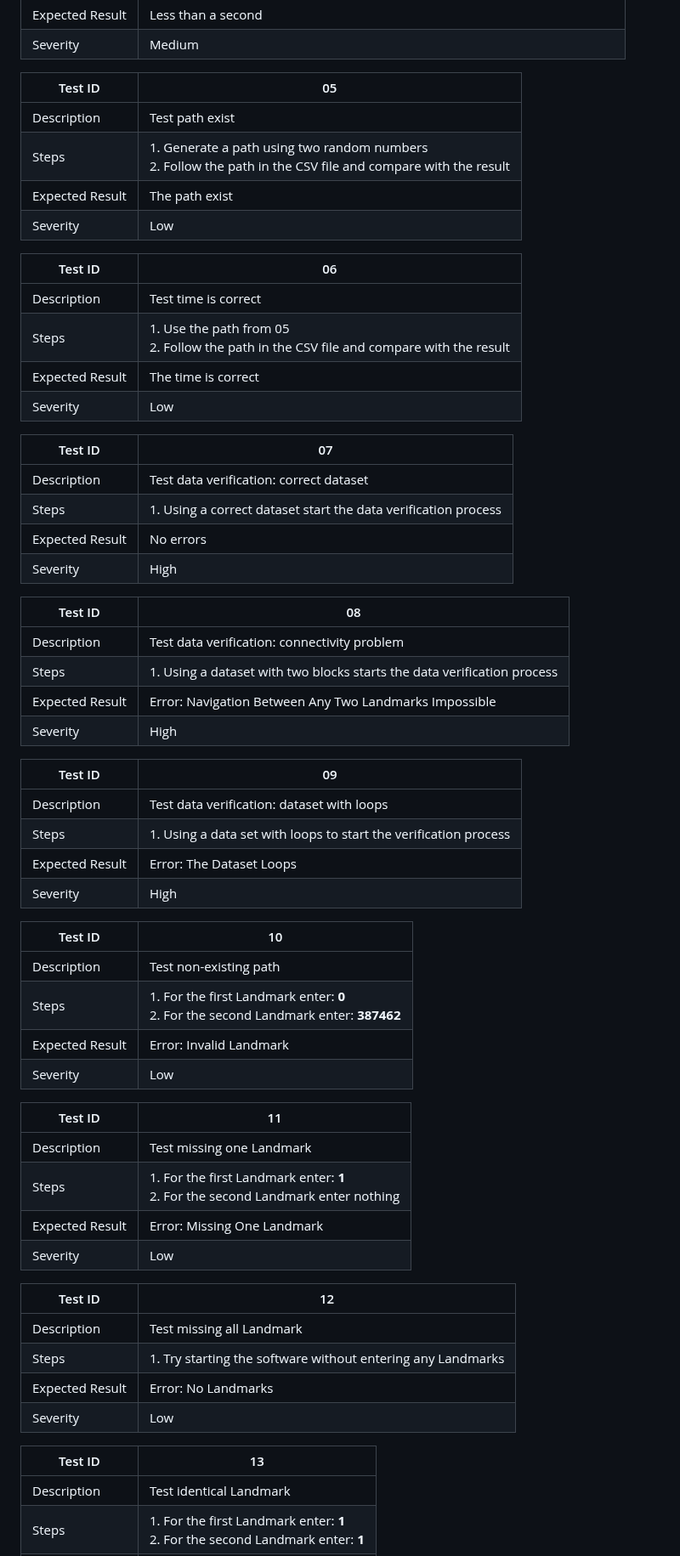
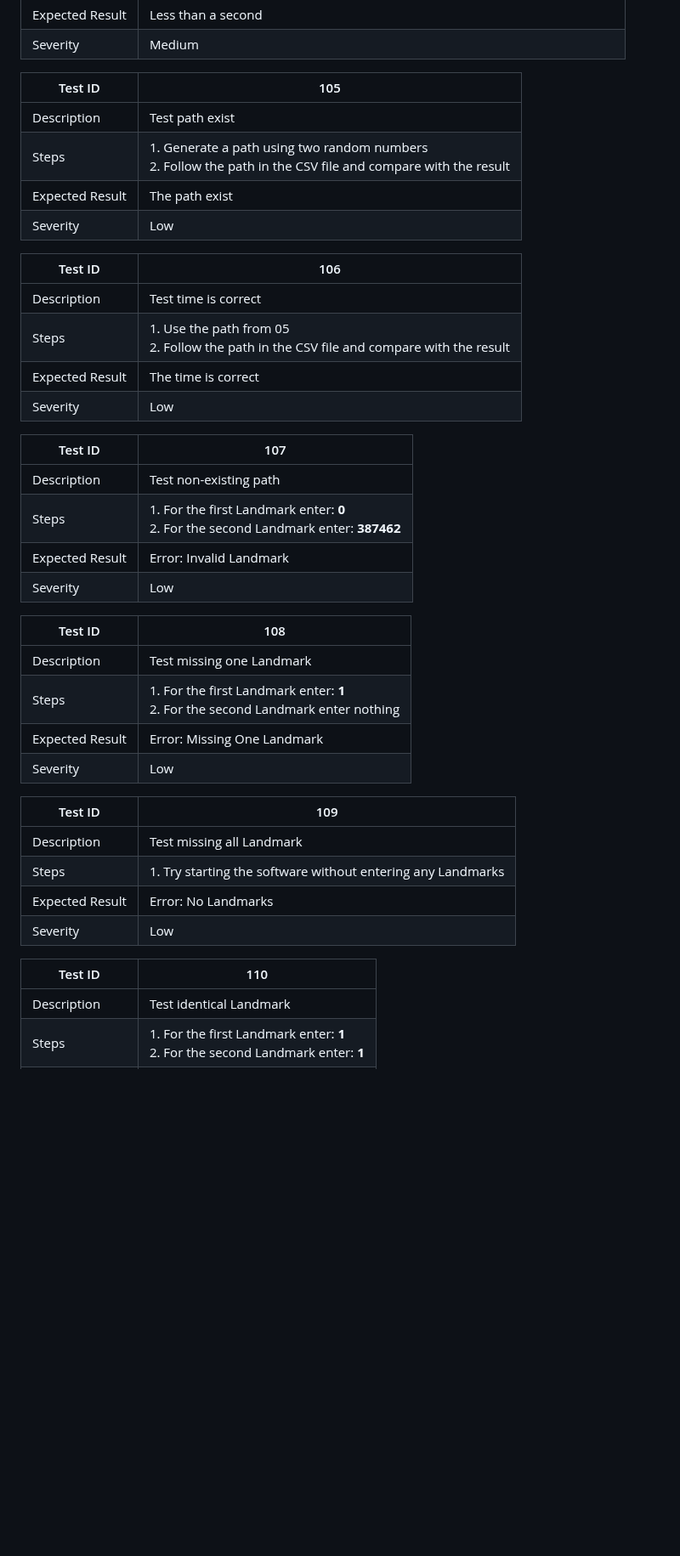
Before and after one commit to algosup/2024-2025-project-3-quickest-path-team-5, a Markdown page: documents/QA/TestCases.md, the part around one of its changes. Shown at 85% size. Rendered like a GitHub page; blank space fills up the shorter version.

```diff
--- a/documents/QA/TestCases.md
+++ b/documents/QA/TestCases.md
@@ -61,63 +86,42 @@ Test Template
 | Expected Result | Less than a second |
 | Severity | Medium |
 
-| Test ID | 05 |
+| Test ID | 105 |
 | --- | --- |
 | Description | Test path exist |
 | Steps | 1. Generate a path using two random numbers <br> 2. Follow the path in the CSV file and compare with the result |
 | Expected Result | The path exist |
 | Severity | Low |
 
-| Test ID | 06 |
+| Test ID | 106 |
 | --- | --- |
 | Description | Test time is correct |
 | Steps | 1. Use the path from 05 <br> 2. Follow the path in the CSV file and compare with the result |
 | Expected Result | The time is correct |
 | Severity | Low |
 
-| Test ID | 07 |
-| --- | --- |
-| Description | Test data verification: correct dataset |
-| Steps | 1. Using a correct dataset start the data verification process |
-| Expected Result | No errors |
-| Severity | High |
-
-| Test ID | 08 |
-| --- | --- |
-| Description | Test data verification: connectivity problem |
-| Steps | 1. Using a dataset with two blocks starts the data verification process |
-| Expected Result | Error: Navigation Between Any Two Landmarks Impossible |
-| Severity | High |
-
-| Test ID | 09 |
-| --- | --- |
-| Description | Test data verification: dataset with loops |
-| Steps | 1. Using a data set with loops to start the verification process |
-| Expected Result | Error: The Dataset Loops |
-| Severity | High |
-
-| Test ID | 10 |
+| Test ID | 107 |
 | --- | --- |
 | Description | Test non-existing path |
 | Steps | 1. For the first Landmark enter: **0** <br> 2. For the second Landmark enter: **387462**|
 | Expected Result | Error: Invalid Landmark |
 | Severity | Low |
 
-| Test ID | 11 |
+| Test ID | 108 |
 | --- | --- |
 | Description | Test missing one Landmark |
 | Steps | 1. For the first Landmark enter: **1** <br> 2. For the second Landmark enter nothing |
 | Expected Result | Error: Missing One Landmark |
 | Severity | Low |
 
-| Test ID | 12 |
+| Test ID | 109 |
 | --- | --- |
 | Description | Test missing all Landmark |
 | Steps | 1. Try starting the software without entering any Landmarks |
 | Expected Result | Error: No Landmarks |
 | Severity | Low |
 
-| Test ID | 13 |
+| Test ID | 110 |
 | --- | --- |
 | Description | Test identical Landmark |
 | Steps | 1. For the first Landmark enter: **1** <br> 2. For the second Landmark enter: **1** |
```
Also changed, not shown: other parts of documents/QA/TestCases.md (+43 -11 lines), documents/QA/TestPlan.md (+36 -5 lines).
